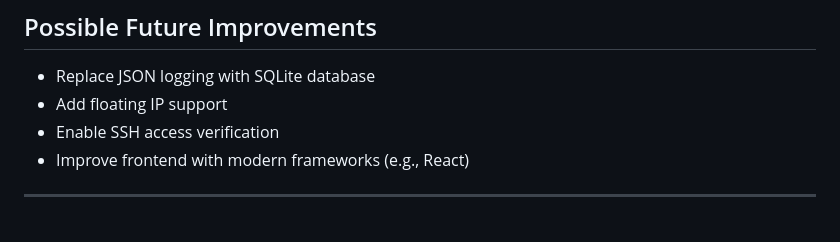
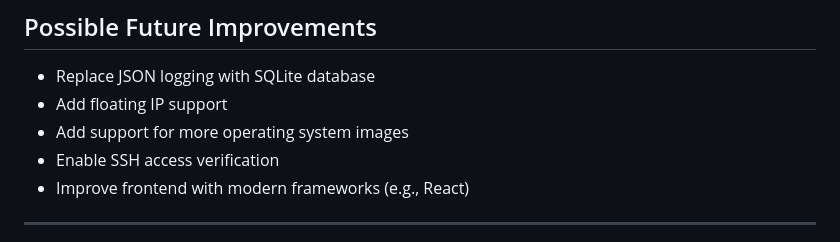
Before and after one commit to KeanoAquino/openstack-vm-portal, a Markdown page: README.md, the part around the change. GitHub-like rendering.

```diff
--- a/README.md
+++ b/README.md
@@ -240,6 +240,7 @@ Logs are viewable directly in the web portal.
 
 * Replace JSON logging with SQLite database
 * Add floating IP support
+* Add support for more operating system images
 * Enable SSH access verification
 * Improve frontend with modern frameworks (e.g., React)
 
```
